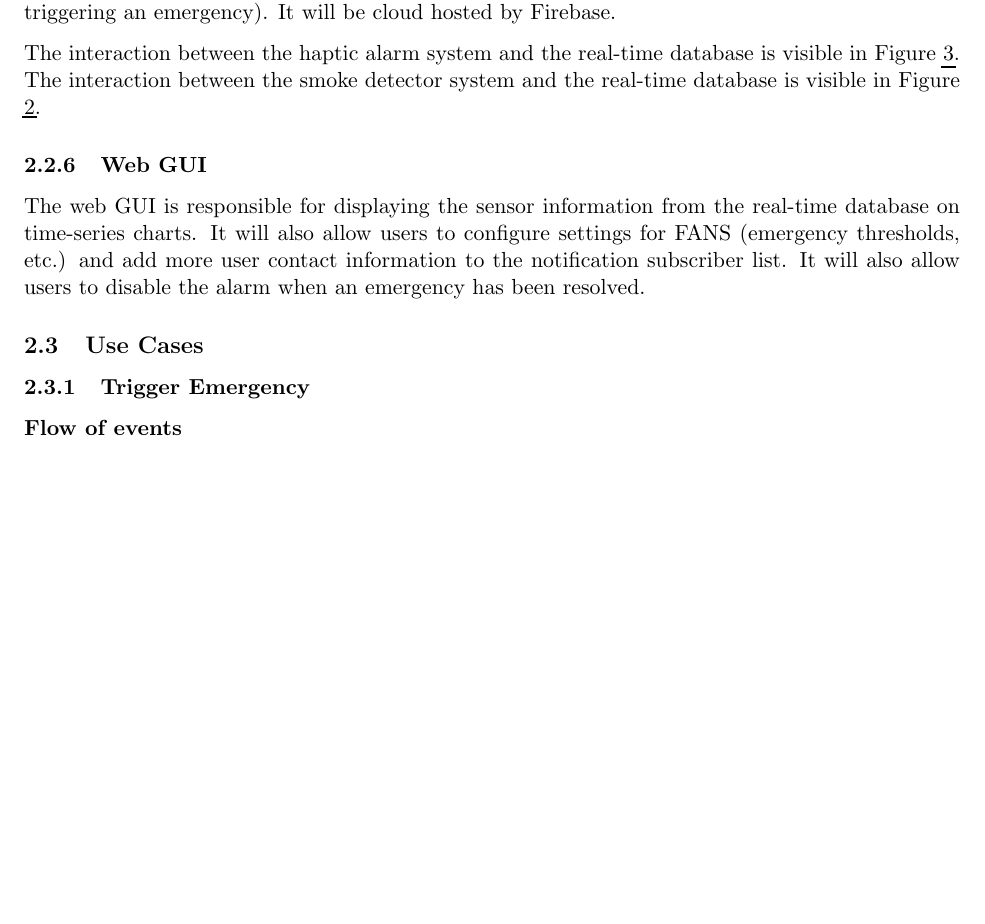
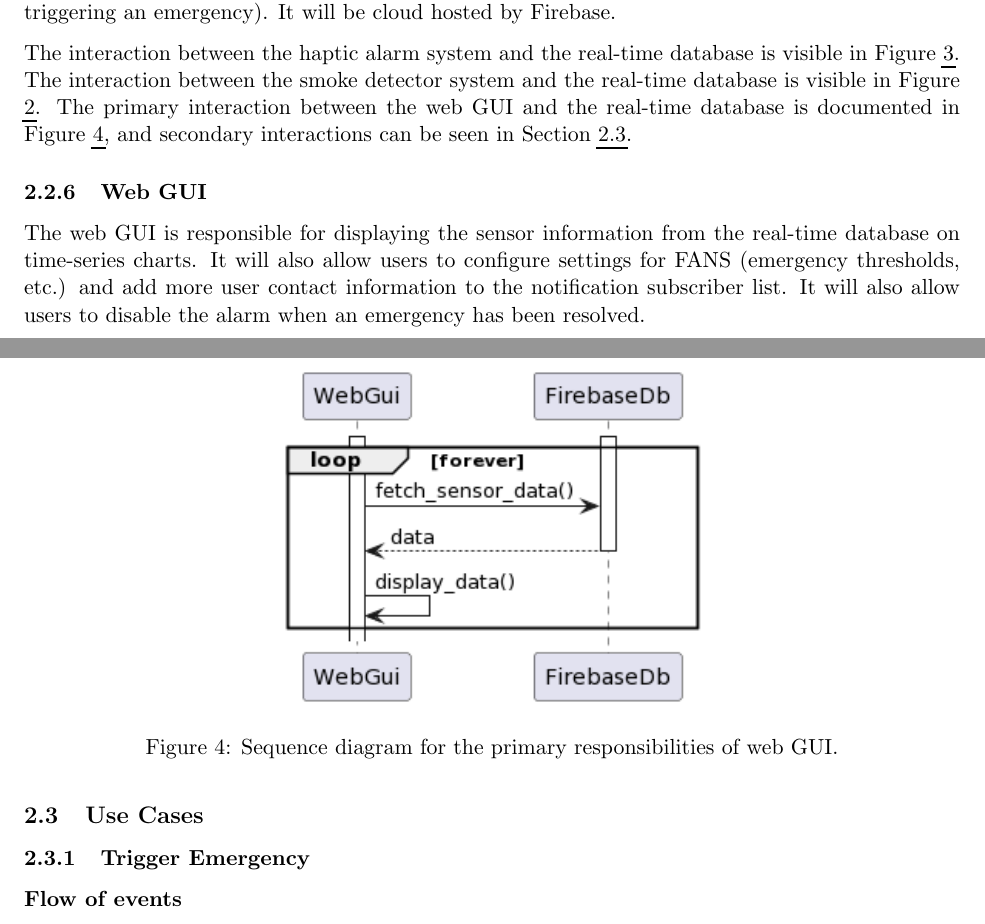
Before and after one commit to SYSC3010-W24/sysc3010-project-l1-g8, a LaTeX document (docs/proposal/proposal.tex, which reads docs/proposal/sections/system-design.tex): part of page 10 of 19 before the commit and two parts of pages 10 and 11 of 20 after it, the two joined at a grey line, cut so that both start at the same text, the shorter picture padded with empty space. Compiled offline with pdfLaTeX.

Commit message:
docs: added web GUI sequence diagram to the project proposal

```diff
--- a/docs/proposal/sections/system-design.tex
+++ b/docs/proposal/sections/system-design.tex
@@ -149,7 +149,8 @@ Firebase.
 
 The interaction between the haptic alarm system and the real-time database is visible in Figure
 \ref{fig:haptic-alarm-sq}. The interaction between the smoke detector system and the real-time database is visible in
-Figure \ref{fig:smoke-detector-sq}.
+Figure \ref{fig:smoke-detector-sq}. The primary interaction between the web GUI and the real-time database is
+documented in Figure \ref{fig:webui-sq}, and secondary interactions can be seen in Section \ref{s:use-cases}.
 
 \subsubsection{Web GUI}
 
@@ -157,7 +158,14 @@ The web GUI is responsible for displaying the sensor information from the real-t
 will also allow users to configure settings for FANS (emergency thresholds, etc.) and add more user contact information
 to the notification subscriber list. It will also allow users to disable the alarm when an emergency has been resolved.
 
-\subsection{Use Cases}
+\begin{figure}[H]
+    \centering
+    \includegraphics[width=3in]{../assets/WebGUiSequence.png}
+    \caption{Sequence diagram for the primary responsibilities of web GUI.}
+    \label{fig:webui-sq}
+\end{figure}
+
+\subsection{Use Cases} \label{s:use-cases}
 
 \subsubsection{Trigger Emergency}
 
```
Also changed, not shown: docs/proposal/proposal.pdf.
